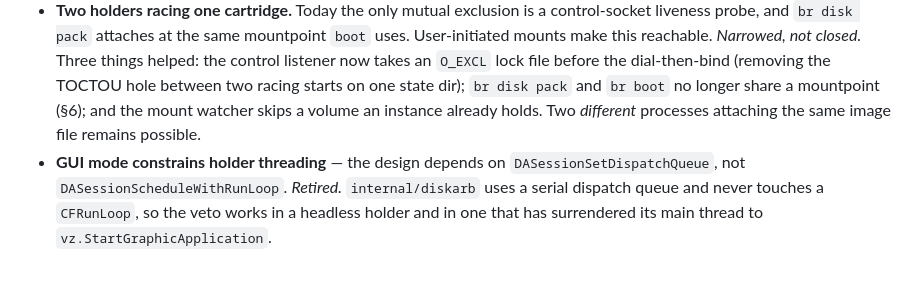
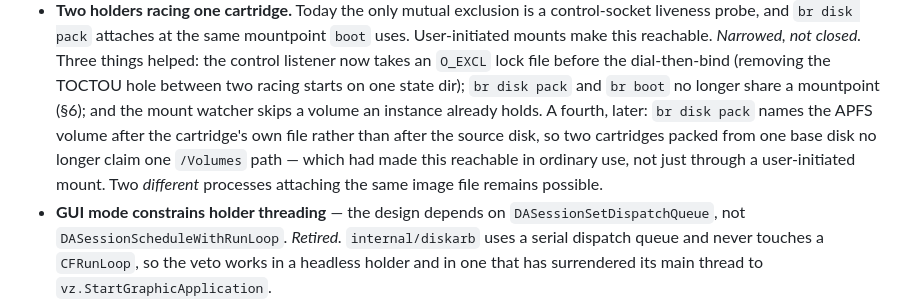
Before and after one commit to stuffbucket/bladerunner, a Markdown page: docs/cartridge-runtime/design.md, the part around the change. GitHub-like rendering; blank space fills up the shorter version.

```diff
--- a/docs/cartridge-runtime/design.md
+++ b/docs/cartridge-runtime/design.md
@@ -319,8 +319,11 @@ deleted: the reasoning is why the mitigation exists.
   `O_EXCL` lock file before the dial-then-bind (removing the TOCTOU hole between
   two racing starts on one state dir); `br disk pack` and `br boot` no longer
   share a mountpoint (§6); and the mount watcher skips a volume an instance
-  already holds. Two *different* processes attaching the same image file
-  remains possible.
+  already holds. A fourth, later: `br disk pack` names the APFS volume after the
+  cartridge's own file rather than after the source disk, so two cartridges
+  packed from one base disk no longer claim one `/Volumes` path — which had made
+  this reachable in ordinary use, not just through a user-initiated mount. Two
+  *different* processes attaching the same image file remains possible.
 - **GUI mode constrains holder threading** — the design depends on
   `DASessionSetDispatchQueue`, not `DASessionScheduleWithRunLoop`.
   *Retired.* `internal/diskarb` uses a serial dispatch queue and never touches a
```
Also changed, not shown: docs/cartridge-runtime/usage.md (+10 -0 lines).
